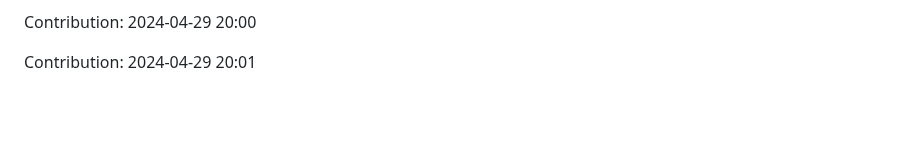
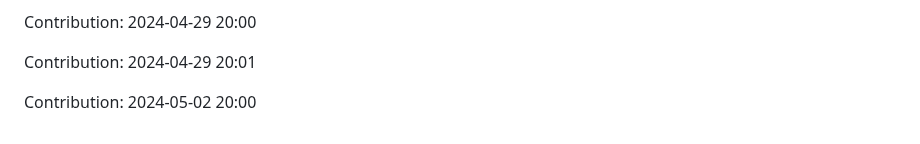
Before and after one commit to sooskesia/Google-Jobs-Schema-Generator, a Markdown page: README.md, the part around the change. Drawn GitHub-style; blank space fills up the shorter version.

Commit message:
"Contribution: 2024-05-02 20:00"

```diff
--- a/README.md
+++ b/README.md
@@ -299,3 +299,5 @@ Contribution: 2024-04-26 20:00
 Contribution: 2024-04-29 20:00
 
 Contribution: 2024-04-29 20:01
+
+Contribution: 2024-05-02 20:00
```
